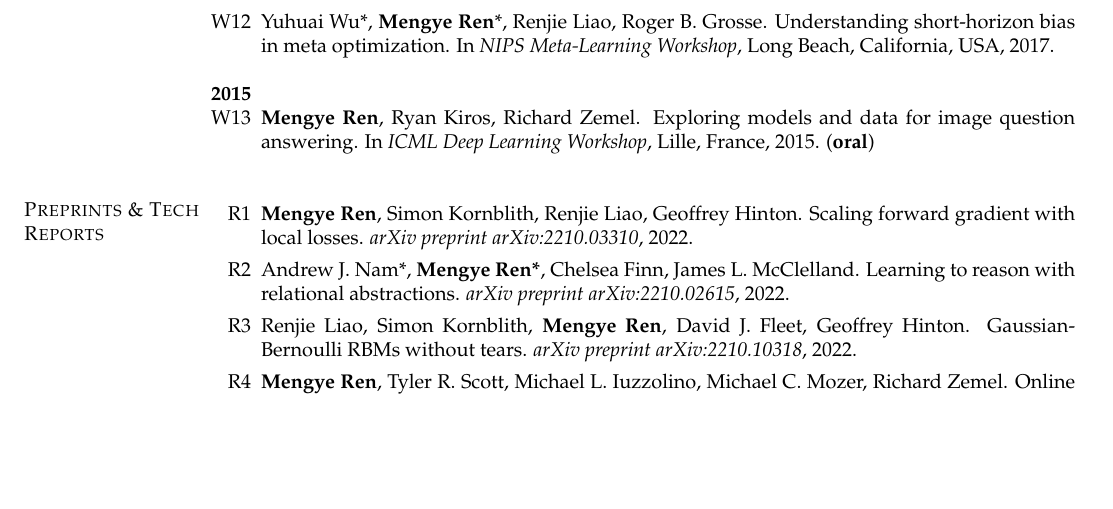
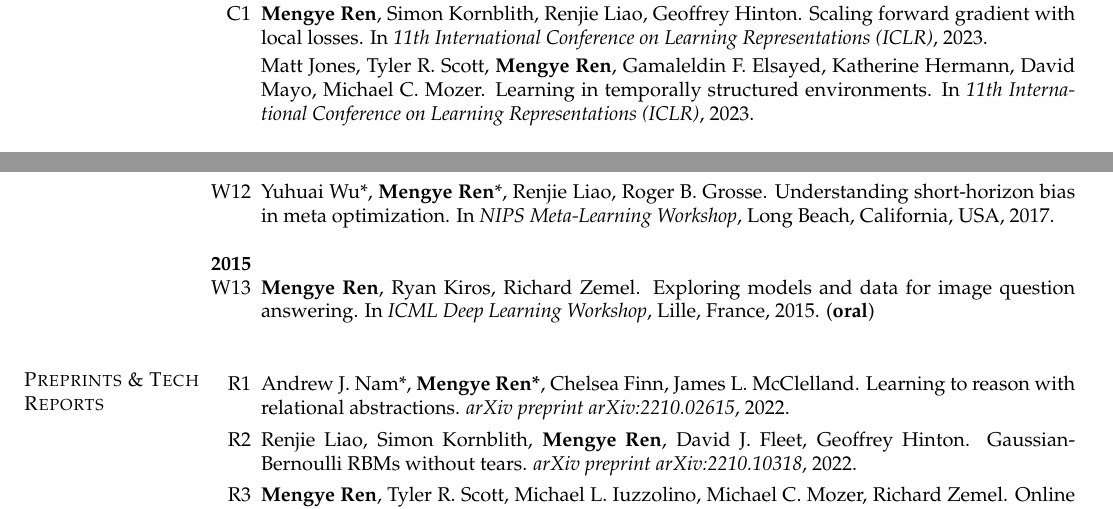
Before and after one commit to renmengye/cv, a LaTeX CV (cv_mengye_ren.tex, which reads sections/pubs.tex): part of page 5 of 9 before the commit and two parts of pages 2 and 5 of 9 after it, the two joined at a grey line, cut so that both start at the same text, the shorter picture padded with empty space. Compiled offline with pdfLaTeX.

Commit message:
iclr 2023

```diff
--- a/sections/pubs.tex
+++ b/sections/pubs.tex
@@ -2,6 +2,21 @@
 \if\shortcv0
 \section{\sc Peer-Reviewed Conference Publications}
 (*=equal contribution)
+
+\textbf{2023}
+\begin{enumerate}
+\renewcommand\labelenumi{C\theenumi}
+
+\item
+\textbf{Mengye Ren}, Simon Kornblith, Renjie Liao, Geoffrey Hinton.
+Scaling forward gradient with local losses.
+In \textit{11th International Conference on Learning Representations (ICLR)}, 2023.
+
+
+Matt Jones, Tyler R. Scott, \textbf{Mengye Ren}, Gamaleldin F. Elsayed, Katherine Hermann, David Mayo, Michael C. Mozer.
+Learning in temporally structured environments.
+In \textit{11th International Conference on Learning Representations (ICLR)}, 2023.
+\end{enumerate}
 
 \textbf{2022}
 \begin{enumerate}
@@ -308,10 +323,10 @@
 % \setlength\itemsep{1em}
 \renewcommand\labelenumi{R\theenumi}
 
-\item
-\textbf{Mengye Ren}, Simon Kornblith, Renjie Liao, Geoffrey Hinton.
-Scaling forward gradient with local losses.
-\textit{arXiv preprint arXiv:2210.03310}, 2022.
+% \item
+% \textbf{Mengye Ren}, Simon Kornblith, Renjie Liao, Geoffrey Hinton.
+% Scaling forward gradient with local losses.
+% \textit{arXiv preprint arXiv:2210.03310}, 2022.
 
 \item
 Andrew J. Nam*, \textbf{Mengye Ren*}, Chelsea Finn, James L. McClelland.
```
Also changed, not shown: sections/service.tex (+10 -5 lines), sections/students.tex (+7 -2 lines), sections/pubs.tex (1 more changed lines).
